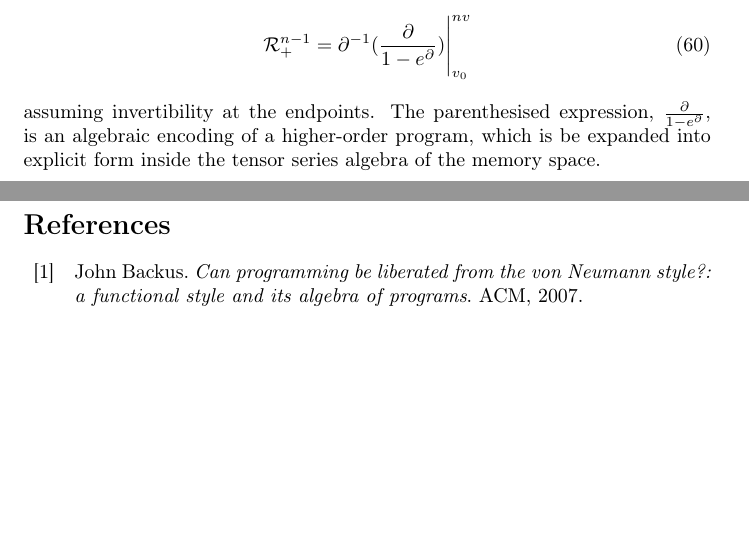
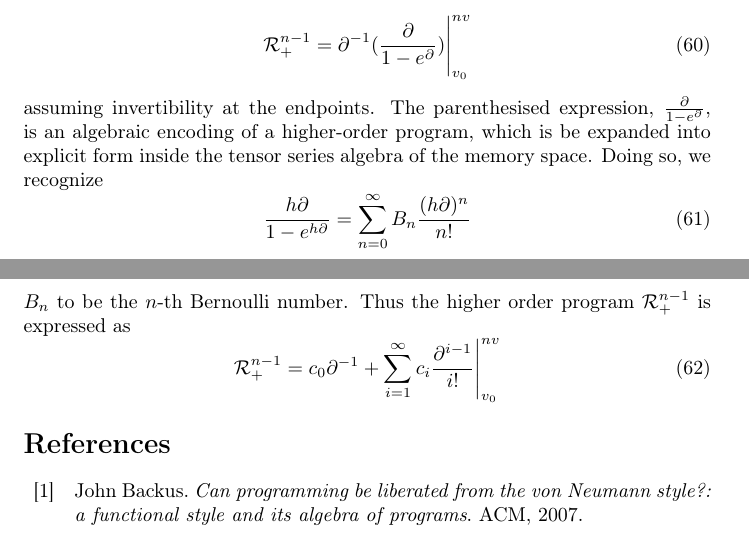
Before and after one commit to ZigaSajovic/Operational-Calculus-for-Differentiable-Programming, a LaTeX paper (latex/main.tex, which reads latex/Iterators.tex): two parts of pages 18 and 19 of 19, joined at a grey line, cut so that both start at the same text, the shorter picture padded with empty space. Compiled offline with pdfLaTeX.

Commit message:
R^n_+ explicit form

```diff
--- a/latex/Iterators.tex
+++ b/latex/Iterators.tex
@@ -71,4 +70,11 @@ Recognizing that $(1-\mathcal{S}^n)$ represents the action of evaluating a progr
   \begin{equation}
     \mathcal{R}^{n-1}_+=\D^{-1}(\frac{\D}{1-e^\D})\Bigg\vert_{v_0}^{nv}
   \end{equation}
-assuming invertibility at the endpoints. The parenthesised expression, $\frac{\D}{1-e^\D}$, is an algebraic encoding of a higher-order program, which is be expanded into explicit form inside the tensor series algebra of the memory space.
+assuming invertibility at the endpoints. The parenthesised expression, $\frac{\D}{1-e^\D}$, is an algebraic encoding of a higher-order program, which is be expanded into explicit form inside the tensor series algebra of the memory space. Doing so, we recognize
+\begin{equation}
+    	\frac{h\D}{1-e^{h\D}}=\sum\limits_{n=0}^{\infty}B_n\frac{(h\D)^n}{n!}
+    \end{equation}
+$B_n$ to be the $n$-th Bernoulli number. Thus the higher order program $\mathcal{R}^{n-1}_+$ is expressed as
+    \begin{equation}\label{eq:Rn+}
+    \mathcal{R}^{n-1}_+=c_0\D^{-1}+\sum\limits_{i=1}^{\infty}c_i\frac{\D^{i-1}}{i!}\Bigg\vert_{v_0}^{nv}
+    \end{equation}
```
Also changed, not shown: latex/Iterators.tex (1 more changed lines).
